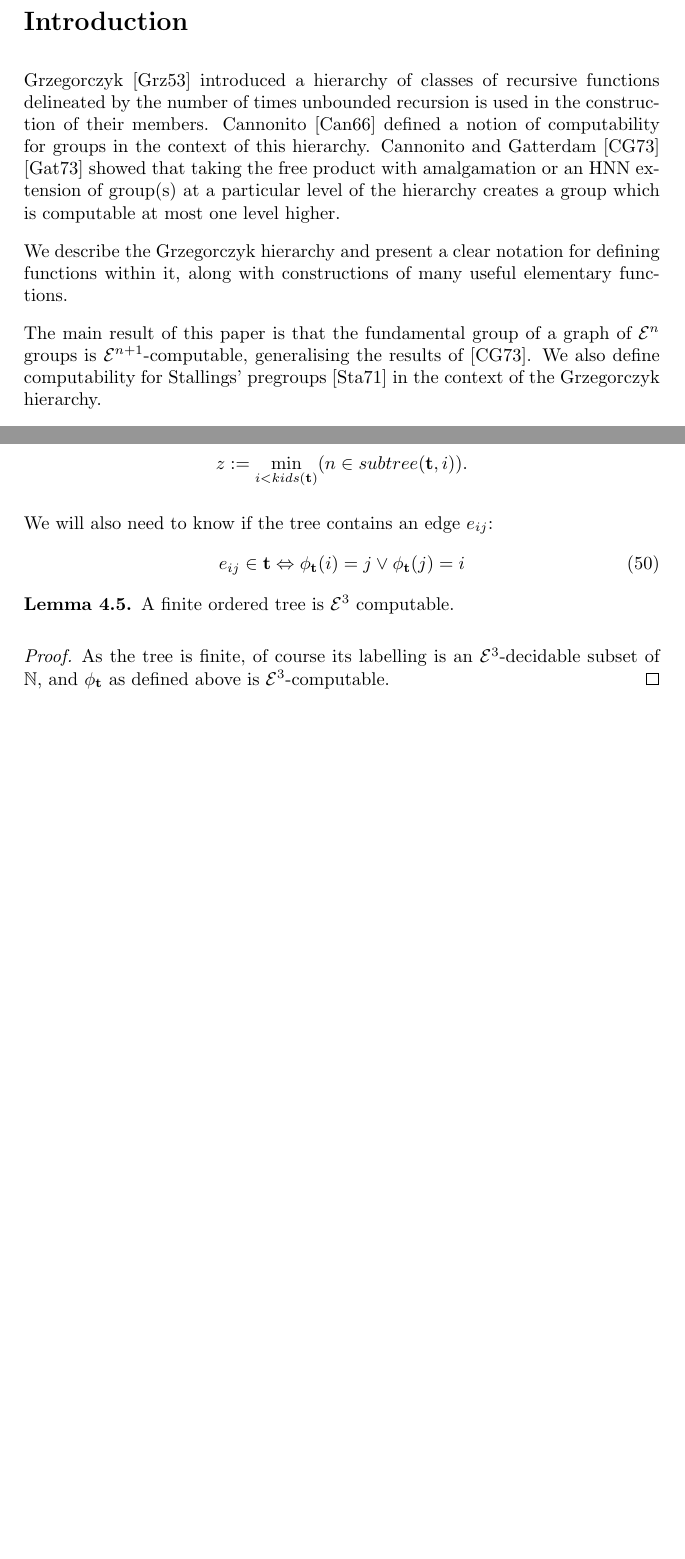
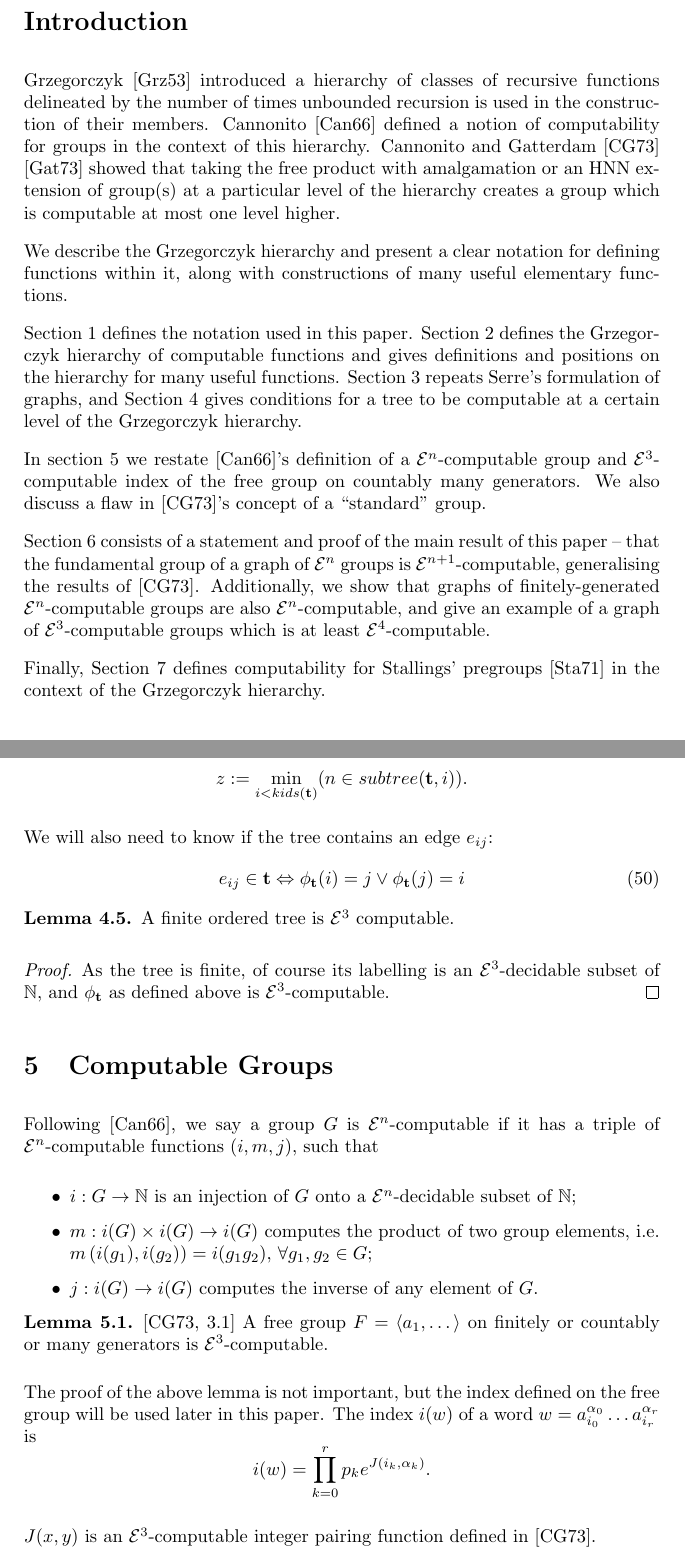
Before and after one commit to christianp/PHD-Notes, a LaTeX document (bass_serre_computability.tex): two parts of pages 1 and 14 of 20, joined at a grey line, cut so that both start at the same text, the shorter picture padded with empty space. Compiled offline with pdfLaTeX.

Commit message:
addded section on groups; outline of paper in introduction

```diff
--- a/bass_serre_computability.tex
+++ b/bass_serre_computability.tex
@@ -3,6 +3,7 @@
 \usepackage{amssymb}
 \usepackage{upgreek}
 \usepackage{amsthm}
+\usepackage{verbatim}
 
 \usepackage{setspace}
 \singlespacing
@@ -65,9 +66,16 @@ Grzegorczyk \cite{Grzegorczyk_1953} introduced a hierarchy of classes of recursi
 
 We describe the Grzegorczyk hierarchy and present a clear notation for defining functions within it, along with constructions of many useful elementary functions.
 
-The main result of this paper is that the fundamental group of a graph of \grz{n} groups is \grz{n+1}-computable, generalising the results of \cite{Cannonito_1973}. We also define computability for Stallings' pregroups \cite{Stallings_1971} in the context of the Grzegorczyk hierarchy.
+Section \ref{buildingblocks} defines the notation used in this paper. Section \ref{grzegorczyk} defines the Grzegorczyk hierarchy of computable functions and gives definitions and positions on the hierarchy for many useful functions. Section \ref{graphs} repeats Serre's formulation of graphs, and Section \ref{trees} gives conditions for a tree to be computable at a certain level of the Grzegorczyk hierarchy.
 
-\section{Building blocks}
+In section \ref{groups} we restate \cite{Cannonito_1966}'s definition of a \grz{n}-computable group and \grz{3}-computable index of the free group on countably many generators. We also discuss a flaw in \cite{Cannonito_1973}'s concept of a ``standard'' group.
+
+Section \ref{bass-serre} consists of a statement and proof of the main result of this paper -- that the fundamental group of a graph of \grz{n} groups is \grz{n+1}-computable, generalising the results of \cite{Cannonito_1973}. Additionally, we show that graphs of finitely-generated \grz{n}-computable groups are also \grz{n}-computable, and give an example of a graph of \grz{3}-computable groups which is at least \grz{4}-computable.
+
+Finally, Section \ref{pregroups} defines computability for Stallings' pregroups \cite{Stallings_1971} in the context of the Grzegorczyk hierarchy.
+
+
+\section{Building blocks \label{buildingblocks}}
 
 \subsection{Notation}
 When defining expressions or new notation, $E \equiv E' := D$ means I will write $E$ or $E'$ to mean $D$.
@@ -529,4 +539,21 @@ A finite ordered tree is \grz{3} computable.
 As the tree is finite, of course its labelling is an \grz{3}-decidable subset of $\NN$, and $\phi_{\tvec}$ as defined above is \grz{3}-computable.
 \end{proof}
 
-\section{Computability of Bass-Serre groups}
+\section{Computable Groups \label{groups}}
+
+Following \cite{Cannonito_1966}, we say a group $G$ is \grz{n}-computable if it has a triple of \grz{n}-computable functions $(i,m,j)$, such that
+
+\begin{itemize}
+	\item $i: G \rightarrow \NN$ is an injection of $G$ onto a \grz{n}-decidable subset of $\NN$;
+	\item $m: i(G) \times i(G) \rightarrow i(G)$ computes the product of two group elements, i.e.\ $m \left(i(g_1),i(g_2)\right) = i(g_1g_2)$, $\forall g_1,g_2 \in G$;
+	\item $j: i(G) \rightarrow i(G)$ computes the inverse of any element of $G$.
+\end{itemize}
+
+\begin{lemma}\cite[3.1]{Cannonito_1973}
+	A free group $F = \langle a_1, \dots \rangle$ on finitely or countably or many generators is \grz{3}-computable.
+\end{lemma}
+
+The proof of the above lemma is not important, but the index defined on the free group will be used later in this paper. The index $i(w)$ of a word $w = a_{i_0}^{\alpha_0} \dots a_{i_r}^{\alpha_r}$ is
+\[ i(w) = \prod_{k=0}^r p_k e^{J(i_k,\alpha_k)}. \]
+
+$J(x,y)$ is an \grz{3}-computable integer pairing function defined in \cite{Cannonito_1973}.
```
Also changed, not shown: bass_serre_computability.pdf, bass_serre_computability.tex (25 more changed lines).
